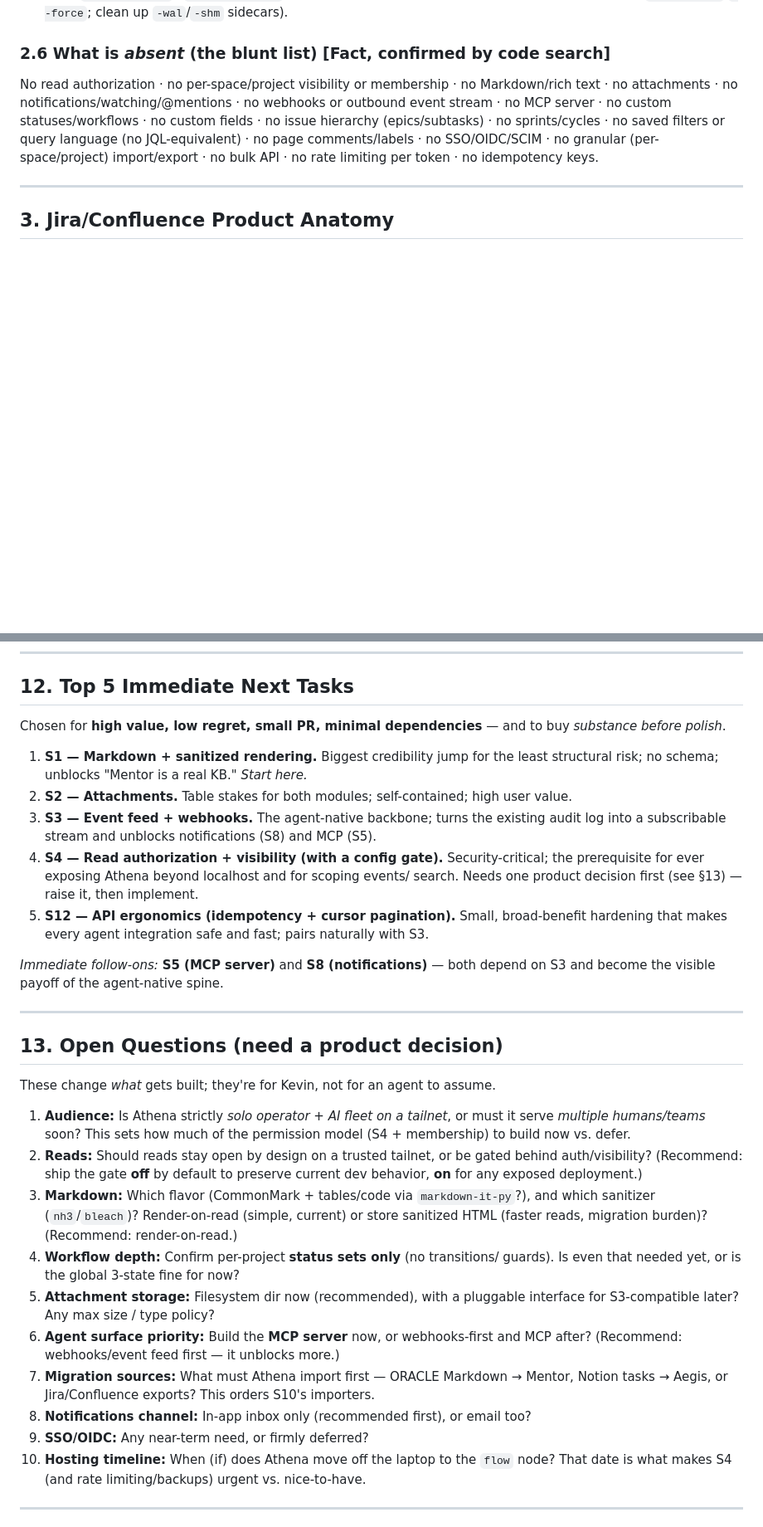
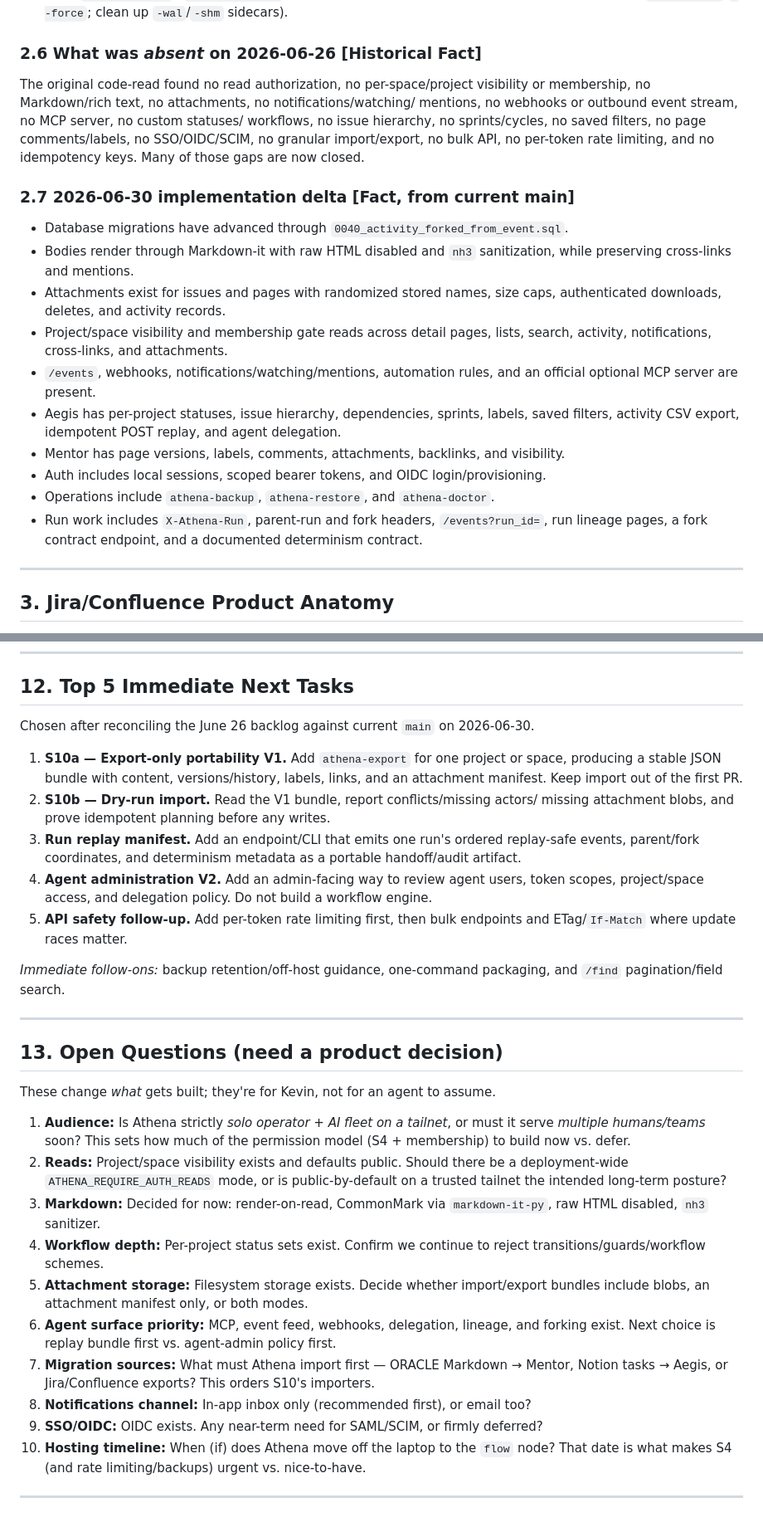
Before and after one commit to Ayyitskevin/athena, a Markdown page: docs/RESEARCH_ROADMAP.md, 2 parts joined by grey strips. Shown at 83% size. GitHub-like rendering; blank space fills up the shorter version.

```diff
--- a/docs/RESEARCH_ROADMAP.md
+++ b/docs/RESEARCH_ROADMAP.md
@@ -135,14 +145,31 @@ over issues+pages), `issue_links` (typed `blocks`/`relates` dependencies),
 - **Ops:** `athena-backup` / `athena-restore` CLIs (SQLite online-backup API; refuse
   to clobber without `--overwrite`/`--force`; clean up `-wal`/`-shm` sidecars).
 
-### 2.6 What is *absent* (the blunt list) **[Fact, confirmed by code search]**
-No read authorization · no per-space/project visibility or membership · no
-Markdown/rich text · no attachments · no notifications/watching/@mentions · no
-webhooks or outbound event stream · no MCP server · no custom statuses/workflows ·
-no custom fields · no issue hierarchy (epics/subtasks) · no sprints/cycles · no
-saved filters or query language (no JQL-equivalent) · no page comments/labels · no
-SSO/OIDC/SCIM · no granular (per-space/project) import/export · no bulk API · no
-rate limiting per token · no idempotency keys.
+### 2.6 What was *absent* on 2026-06-26 **[Historical Fact]**
+The original code-read found no read authorization, no per-space/project visibility
+or membership, no Markdown/rich text, no attachments, no notifications/watching/
+mentions, no webhooks or outbound event stream, no MCP server, no custom statuses/
+workflows, no issue hierarchy, no sprints/cycles, no saved filters, no page
+comments/labels, no SSO/OIDC/SCIM, no granular import/export, no bulk API, no
+per-token rate limiting, and no idempotency keys. Many of those gaps are now closed.
+
+### 2.7 2026-06-30 implementation delta **[Fact, from current main]**
+- Database migrations have advanced through `0040_activity_forked_from_event.sql`.
+- Bodies render through Markdown-it with raw HTML disabled and `nh3` sanitization,
+  while preserving cross-links and mentions.
+- Attachments exist for issues and pages with randomized stored names, size caps,
+  authenticated downloads, deletes, and activity records.
+- Project/space visibility and membership gate reads across detail pages, lists,
+  search, activity, notifications, cross-links, and attachments.
+- `/events`, webhooks, notifications/watching/mentions, automation rules, and an
+  official optional MCP server are present.
+- Aegis has per-project statuses, issue hierarchy, dependencies, sprints, labels,
+  saved filters, activity CSV export, idempotent POST replay, and agent delegation.
+- Mentor has page versions, labels, comments, attachments, backlinks, and visibility.
+- Auth includes local sessions, scoped bearer tokens, and OIDC login/provisioning.
+- Operations include `athena-backup`, `athena-restore`, and `athena-doctor`.
+- Run work includes `X-Athena-Run`, parent-run and fork headers, `/events?run_id=`,
+  run lineage pages, a fork contract endpoint, and a documented determinism contract.
 
 ---
 
@@ -734,22 +757,24 @@ risk** (1–10). Files reference real modules.
 
 ## 12. Top 5 Immediate Next Tasks
 
-Chosen for **high value, low regret, small PR, minimal dependencies** — and to buy
-*substance before polish*.
+Chosen after reconciling the June 26 backlog against current `main` on 2026-06-30.
 
-1. **S1 — Markdown + sanitized rendering.** Biggest credibility jump for the least
-   structural risk; no schema; unblocks "Mentor is a real KB." *Start here.*
-2. **S2 — Attachments.** Table stakes for both modules; self-contained; high user value.
-3. **S3 — Event feed + webhooks.** The agent-native backbone; turns the existing
-   audit log into a subscribable stream and unblocks notifications (S8) and MCP (S5).
-4. **S4 — Read authorization + visibility (with a config gate).** Security-critical;
-   the prerequisite for ever exposing Athena beyond localhost and for scoping events/
-   search. Needs one product decision first (see §13) — raise it, then implement.
-5. **S12 — API ergonomics (idempotency + cursor pagination).** Small, broad-benefit
-   hardening that makes every agent integration safe and fast; pairs naturally with S3.
+1. **S10a — Export-only portability V1.** Add `athena-export` for one project or
+   space, producing a stable JSON bundle with content, versions/history, labels,
+   links, and an attachment manifest. Keep import out of the first PR.
+2. **S10b — Dry-run import.** Read the V1 bundle, report conflicts/missing actors/
+   missing attachment blobs, and prove idempotent planning before any writes.
+3. **Run replay manifest.** Add an endpoint/CLI that emits one run's ordered
+   replay-safe events, parent/fork coordinates, and determinism metadata as a
+   portable handoff/audit artifact.
+4. **Agent administration V2.** Add an admin-facing way to review agent users,
+   token scopes, project/space access, and delegation policy. Do not build a
+   workflow engine.
+5. **API safety follow-up.** Add per-token rate limiting first, then bulk endpoints
+   and ETag/`If-Match` where update races matter.
 
-*Immediate follow-ons:* **S5 (MCP server)** and **S8 (notifications)** — both depend
-on S3 and become the visible payoff of the agent-native spine.
+*Immediate follow-ons:* backup retention/off-host guidance, one-command packaging,
+and `/find` pagination/field search.
 
 ---
 
@@ -760,22 +785,21 @@ These change *what* gets built; they're for Kevin, not for an agent to assume.
 1. **Audience:** Is Athena strictly *solo operator + AI fleet on a tailnet*, or must
    it serve *multiple humans/teams* soon? This sets how much of the permission model
    (S4 + membership) to build now vs. defer.
-2. **Reads:** Should reads stay open by design on a trusted tailnet, or be gated
-   behind auth/visibility? (Recommend: ship the gate **off** by default to preserve
-   current dev behavior, **on** for any exposed deployment.)
-3. **Markdown:** Which flavor (CommonMark + tables/code via `markdown-it-py`?), and
-   which sanitizer (`nh3`/`bleach`)? Render-on-read (simple, current) or store
-   sanitized HTML (faster reads, migration burden)? (Recommend: render-on-read.)
-4. **Workflow depth:** Confirm per-project **status sets only** (no transitions/
-   guards). Is even that needed yet, or is the global 3-state fine for now?
-5. **Attachment storage:** Filesystem dir now (recommended), with a pluggable
-   interface for S3-compatible later? Any max size / type policy?
-6. **Agent surface priority:** Build the **MCP server** now, or webhooks-first and
-   MCP after? (Recommend: webhooks/event feed first — it unblocks more.)
+2. **Reads:** Project/space visibility exists and defaults public. Should there be a
+   deployment-wide `ATHENA_REQUIRE_AUTH_READS` mode, or is public-by-default on a
+   trusted tailnet the intended long-term posture?
+3. **Markdown:** Decided for now: render-on-read, CommonMark via `markdown-it-py`,
+   raw HTML disabled, `nh3` sanitizer.
+4. **Workflow depth:** Per-project status sets exist. Confirm we continue to reject
+   transitions/guards/workflow schemes.
+5. **Attachment storage:** Filesystem storage exists. Decide whether import/export
+   bundles include blobs, an attachment manifest only, or both modes.
+6. **Agent surface priority:** MCP, event feed, webhooks, delegation, lineage, and
+   forking exist. Next choice is replay bundle first vs. agent-admin policy first.
 7. **Migration sources:** What must Athena import first — ORACLE Markdown → Mentor,
    Notion tasks → Aegis, or Jira/Confluence exports? This orders S10's importers.
 8. **Notifications channel:** In-app inbox only (recommended first), or email too?
-9. **SSO/OIDC:** Any near-term need, or firmly deferred?
+9. **SSO/OIDC:** OIDC exists. Any near-term need for SAML/SCIM, or firmly deferred?
 10. **Hosting timeline:** When (if) does Athena move off the laptop to the `flow`
     node? That date is what makes S4 (and rate limiting/backups) urgent vs. nice-to-have.
 
```
Also changed, not shown: other parts of docs/RESEARCH_ROADMAP.md (+103 -97 lines), docs/RESEARCH_NEXT.md (+20 -12 lines).
